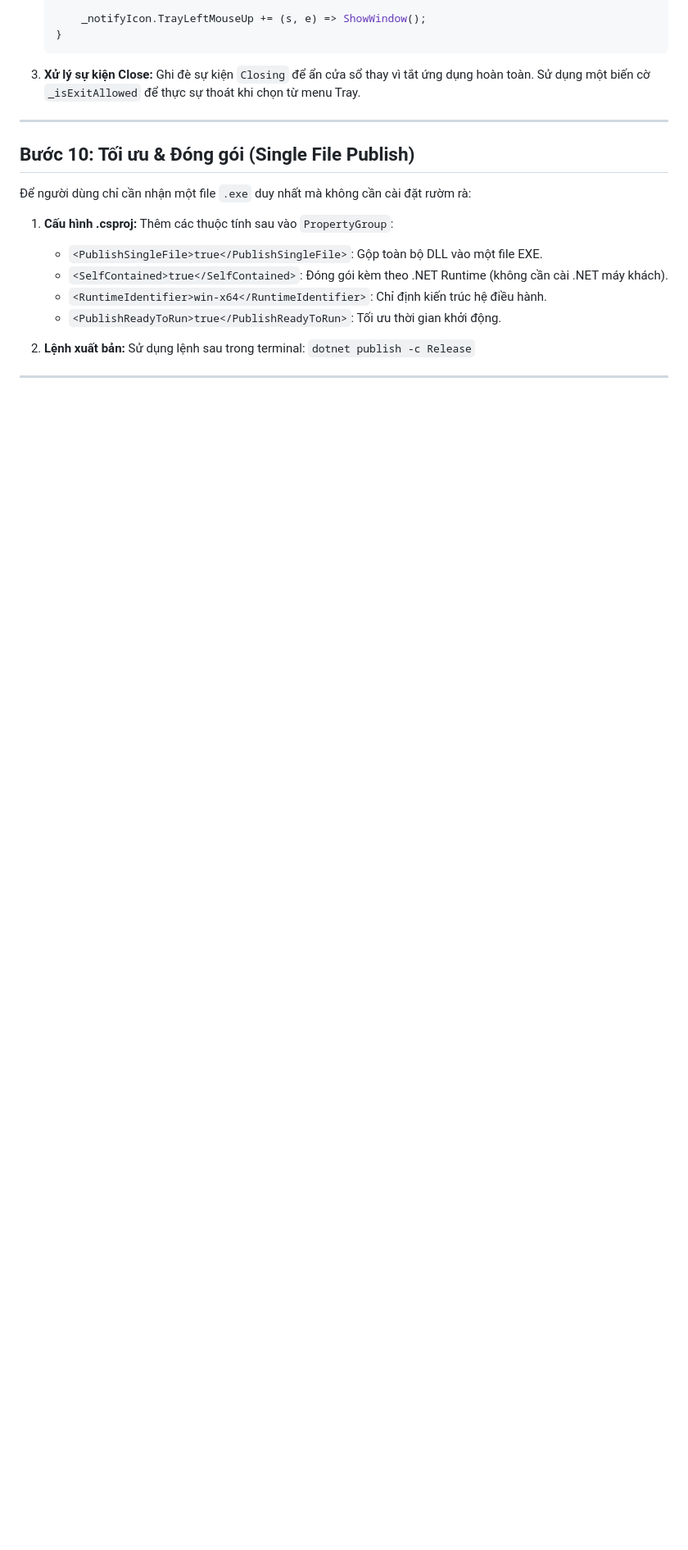
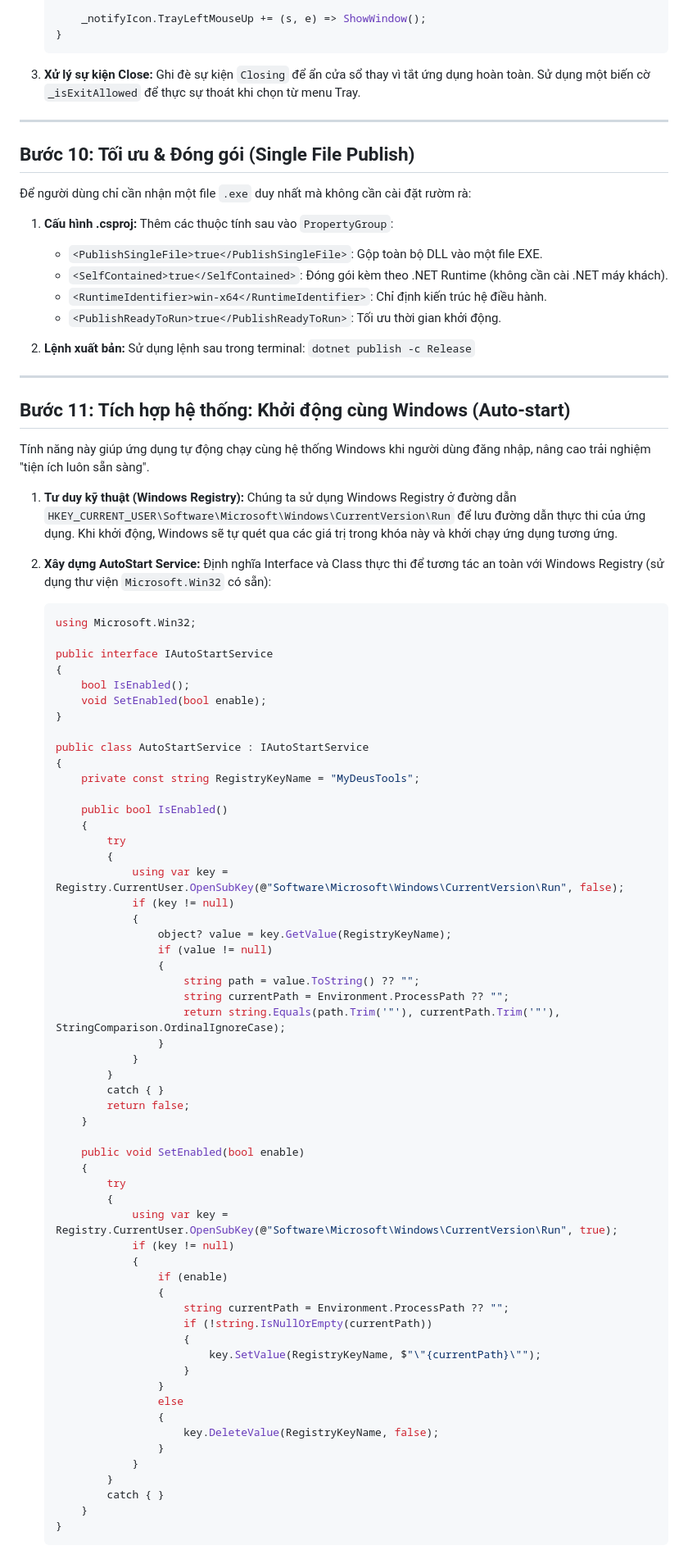
Before and after one commit to KaitoDeus/MyDeusTools, a Markdown page: docs/guide.md, the part around one of its changes. Shown at 82% size. GitHub-like rendering; blank space fills up the shorter version.

Commit message:
docs: document auto-start integration steps and mark task as completed

````diff
--- a/docs/guide.md
+++ b/docs/guide.md
@@ -201,3 +201,71 @@ Tính năng này giúp ứng dụng chạy ngầm và người dùng có thể t
 
 ---
 
+## Bước 11: Tích hợp hệ thống: Khởi động cùng Windows (Auto-start)
+
+Tính năng này giúp ứng dụng tự động chạy cùng hệ thống Windows khi người dùng đăng nhập, nâng cao trải nghiệm "tiện ích luôn sẵn sàng".
+
+1. **Tư duy kỹ thuật (Windows Registry):**
+   Chúng ta sử dụng Windows Registry ở đường dẫn `HKEY_CURRENT_USER\Software\Microsoft\Windows\CurrentVersion\Run` để lưu đường dẫn thực thi của ứng dụng. Khi khởi động, Windows sẽ tự quét qua các giá trị trong khóa này và khởi chạy ứng dụng tương ứng.
+
+2. **Xây dựng AutoStart Service:**
+   Định nghĩa Interface và Class thực thi để tương tác an toàn với Windows Registry (sử dụng thư viện `Microsoft.Win32` có sẵn):
+   ```csharp
+   using Microsoft.Win32;
+
+   public interface IAutoStartService
+   {
+       bool IsEnabled();
+       void SetEnabled(bool enable);
+   }
+
+   public class AutoStartService : IAutoStartService
+   {
+       private const string RegistryKeyName = "MyDeusTools";
+
+       public bool IsEnabled()
+       {
+           try
+           {
+               using var key = Registry.CurrentUser.OpenSubKey(@"Software\Microsoft\Windows\CurrentVersion\Run", false);
+               if (key != null)
+               {
+                   object? value = key.GetValue(RegistryKeyName);
+                   if (value != null)
+                   {
+                       string path = value.ToString() ?? "";
+                       string currentPath = Environment.ProcessPath ?? "";
+                       return string.Equals(path.Trim('"'), currentPath.Trim('"'), StringComparison.OrdinalIgnoreCase);
+                   }
+               }
+           }
+           catch { }
+           return false;
+       }
+
+       public void SetEnabled(bool enable)
+       {
+           try
+           {
+               using var key = Registry.CurrentUser.OpenSubKey(@"Software\Microsoft\Windows\CurrentVersion\Run", true);
+               if (key != null)
+               {
+                   if (enable)
+                   {
+                       string currentPath = Environment.ProcessPath ?? "";
+                       if (!string.IsNullOrEmpty(currentPath))
+                       {
+                           key.SetValue(RegistryKeyName, $"\"{currentPath}\"");
+                       }
+                   }
+                   else
+                   {
+                       key.DeleteValue(RegistryKeyName, false);
+                   }
+               }
+           }
+           catch { }
+       }
+   }
+   ```
+
````
Also changed, not shown: other parts of docs/guide.md (+46 -0 lines), docs/task-checklist.md (+1 -1 lines).
